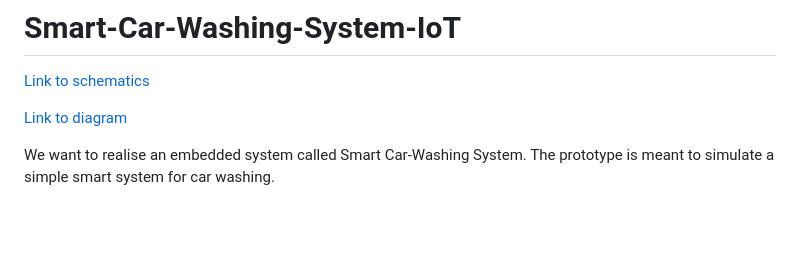
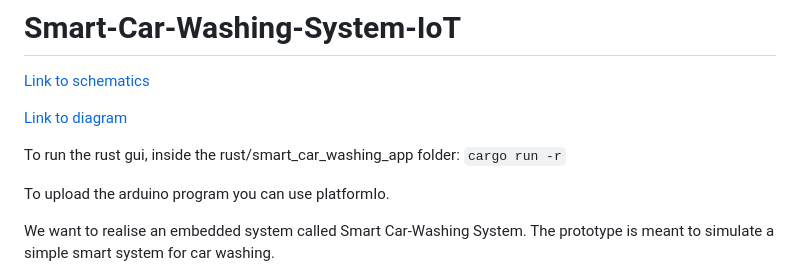
Before and after one commit to leo-tasso/Smart-Car-Washing-System-IoT, a Markdown page: README.md, the part around the change. Drawn GitHub-style; blank space fills up the shorter version.

```diff
--- a/README.md
+++ b/README.md
@@ -3,6 +3,11 @@
 [Link to schematics](https://www.tinkercad.com/things/f70YHBy9Smm-assignment-2?sharecode=Qky5-qFBu0J0ZiFTgNouhOSUMISXsa-nNM_OSuO9-2k)
 
 [Link to diagram](https://lucid.app/lucidchart/5a9f6e87-3f6f-4bd8-887e-7e449b729c18/edit?invitationId=inv_421cef2f-60e6-4f72-8690-d0ec44e2a91e)
+
+To run the rust gui, inside the rust/smart_car_washing_app folder:
+``cargo run -r``
+
+To upload the arduino program you can use platformIo.
 
 We want to realise an embedded system called Smart Car-Washing System. The prototype  is meant to simulate a simple smart system for car washing.
 
```
